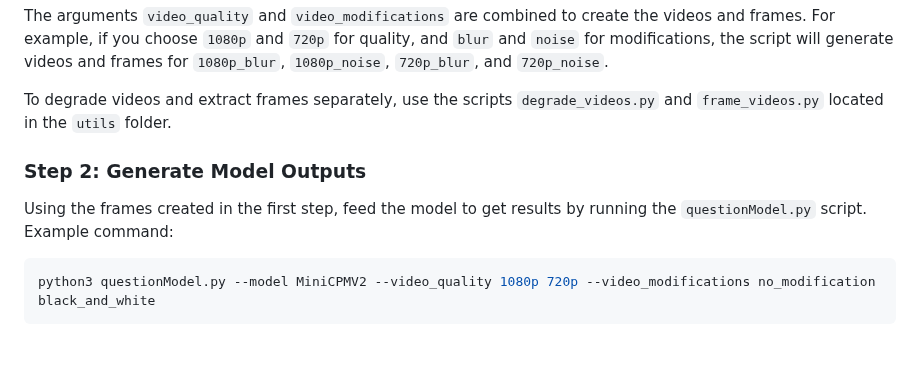
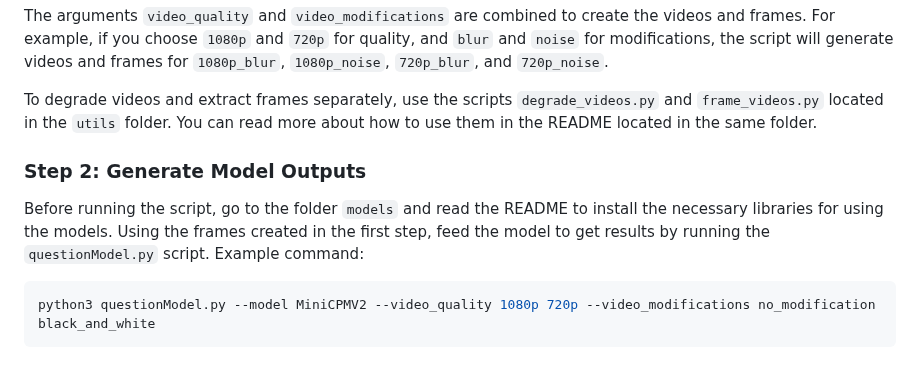
Before and after one commit to Gianlucca123/Vision-LLM-MINA, a Markdown page: custom_evaluation/README.md, the part around the change. GitHub-like rendering.

Commit message:
changed the main readme and created a new readme for the folder util

````diff
--- a/custom_evaluation/README.md
+++ b/custom_evaluation/README.md
@@ -75,11 +75,11 @@ python3 degrade_frame_videos.py --video_path ../data/cam-philippines-5min.mp4 --
 
 The arguments `video_quality` and `video_modifications` are combined to create the videos and frames. For example, if you choose `1080p` and `720p` for quality, and `blur` and `noise` for modifications, the script will generate videos and frames for `1080p_blur`, `1080p_noise`, `720p_blur`, and `720p_noise`.
 
-To degrade videos and extract frames separately, use the scripts `degrade_videos.py` and `frame_videos.py` located in the `utils` folder.
+To degrade videos and extract frames separately, use the scripts `degrade_videos.py` and `frame_videos.py` located in the `utils` folder. You can read more about how to use them in the README located in the same folder.
 
 ### Step 2: Generate Model Outputs
 
-Using the frames created in the first step, feed the model to get results by running the `questionModel.py` script. Example command:
+Before running the script, go to the folder `models` and read the README to install the necessary libraries for using the models. Using the frames created in the first step, feed the model to get results by running the `questionModel.py` script. Example command:
 ```bash
 python3 questionModel.py --model MiniCPMV2 --video_quality 1080p 720p --video_modifications no_modification black_and_white
 ```
````
Also changed, not shown: 1 other file.
